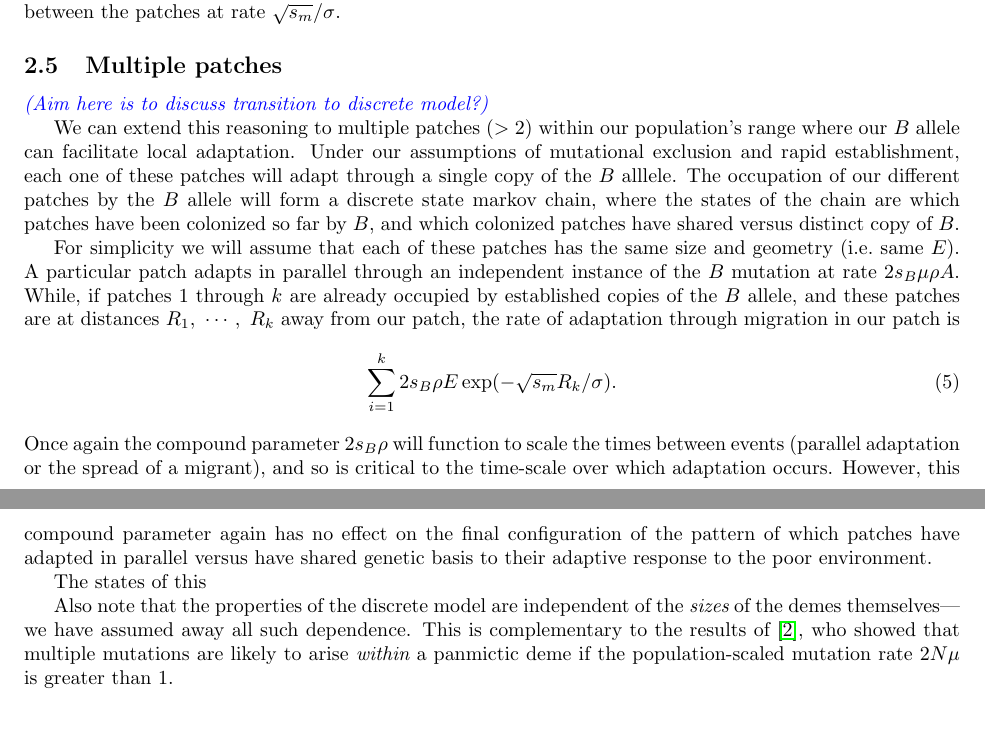
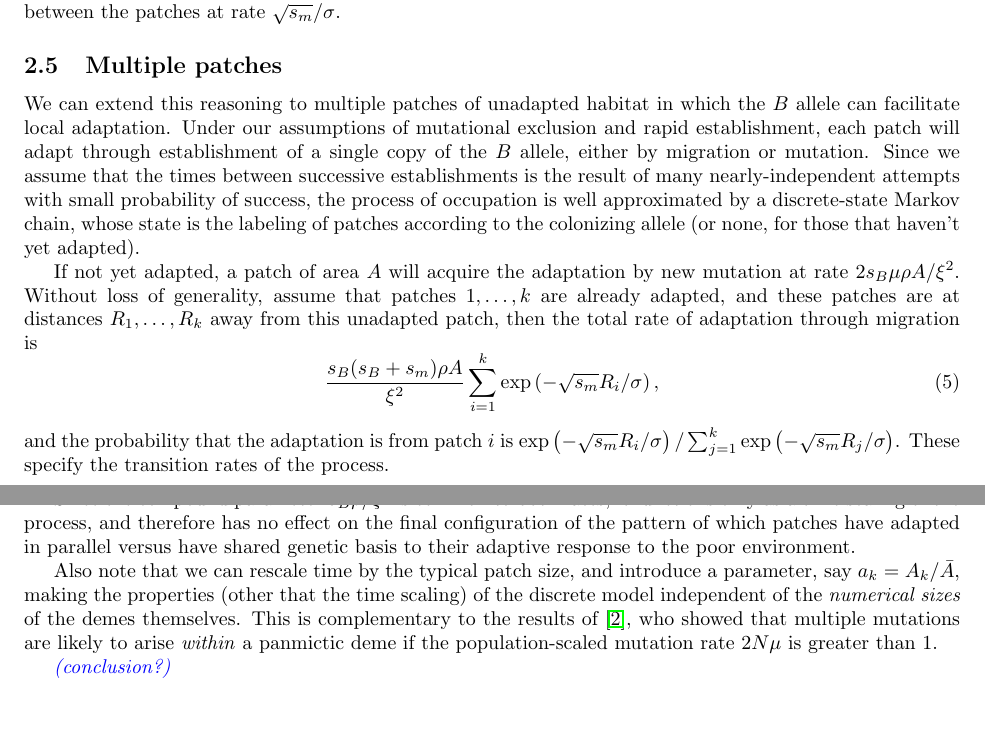
Before and after one commit to petrelharp/spatial_selection, a LaTeX document (patchy-selection-paper.tex): two parts of pages 4 and 5 of 11, joined at a grey line, cut so that both start at the same text. Compiled offline with pdfLaTeX; a LaTeX package or settings file that is missing is left out.

Commit message:
WorkingWiki importation

```diff
--- a/patchy-selection-paper.tex
+++ b/patchy-selection-paper.tex
@@ -342,61 +342,39 @@ approximately logistically with the distance between the patches at rate $\sqrt{
 %%%%
 \subsection{Multiple patches}
 
-\plr{Aim here is to discuss transition to discrete model?}
 
-We can extend this reasoning to multiple patches ($>2$) within our population's range
-where our $B$ allele can facilitate local adaptation. Under our
-assumptions of mutational exclusion and rapid establishment, each one
-of these patches will adapt through a single copy of the $B$
-alllele. The occupation of our different patches by the $B$ allele will form a
-discrete state markov chain, where the states of the chain are which patches have
-been colonized so far by $B$, and which colonized patches have shared
-versus distinct copy of $B$.
+We can extend this reasoning to multiple patches of unadapted habitat
+in which the $B$ allele can facilitate local adaptation.
+Under our assumptions of mutational exclusion and rapid establishment,
+each patch will adapt through establishment of a single copy of the $B$ allele,
+either by migration or mutation.
+Since we assume that the times between successive establishments is the result of many nearly-independent attempts
+with small probability of success,
+the process of occupation is well approximated by a discrete-state Markov chain,
+whose state is the labeling of patches according to the colonizing allele
+(or none, for those that haven't yet adapted).
 
-For simplicity we will assume that each of these patches has
-the same size and geometry (i.e.\ same $E$). A particular patch adapts in parallel through an independent
-instance of the $B$ mutation at rate $2 s_B \mu \rho A$.
-While, if patches $1$ through $k$ are already occupied by
-established copies of the $B$ allele, and these patches are at
-distances $R_1,~\cdots,~R_k$ away from our patch, the rate of
-adaptation through migration in our patch is
+If not yet adapted,
+a patch of area $A$ will acquire the adaptation by new mutation at rate $2 s_B \mu \rho A/\xi^2$.
+Without loss of generality, assume that patches $1, \ldots, k$ are already adapted,
+and these patches are at distances $R_1, \ldots, R_k$ away from this unadapted patch,
+then the total rate of adaptation through migration is
 \begin{equation}
-\sum_{i=1}^{k} 2 s_B \rho E \exp(- \sqrt{s_m} R_k/\sigma).
+  \frac{ s_B (s_B+s_m) \rho A}{\xi^2} \sum_{i=1}^{k} \exp\left(- \sqrt{s_m} R_i/\sigma\right),
 \end{equation}
-Once again the compound parameter $2s_B \rho$ will function to
-scale the times between events (parallel adaptation or the spread of a
-migrant), and so is critical to the time-scale over which
-adaptation occurs. However, this compound parameter again has no effect on
-the final configuration of the pattern of which patches have adapted
-in parallel versus have shared genetic basis to their adaptive
-response to the poor environment.
+and the probability that the adaptation is from patch $i$ is $\exp\left(- \sqrt{s_m} R_i/\sigma\right)/\sum_{j=1}^{k} \exp\left(- \sqrt{s_m} R_j/\sigma\right)$.
+These specify the transition rates of the process.
 
-The states of this
+Since the compound parameter $s_B \rho / \xi^2$ is common to both rates,
+it functions only as a time scaling of the process,
+and therefore has no effect on the final configuration of the pattern of which patches have adapted
+in parallel versus have shared genetic basis to their adaptive response to the poor environment.
 
-%Furthermore, in the model of discrete demes connected by symmetric weak migration,
-%the final distribution of types depends only on the ratio of mutation to migration rates,
-%and that the number of independently arisen types follows the Ewens distribution, with parameter $\mu/m$.
-%In Figure \ref{fig:discbyratio} we plot mean number of types and size (number of demes occupied) of a sampled type,
-%for a model with 20 interconnected demes, across different parameter values.
-%This indicates that we need the population-scaled mutation and migration rates
-%to be within a factor of about 100 of each other for parallel adaptation to leave an interesting pattern.
-%If migration is faster, then a single type is likely to take over, while if migration is weaker, each deme is likely to come up with its own type.
-
-%\begin{figure}[ht]
-% \begin{center}
- %  \includegraphics{discrete-by-ratio}
- %\caption{ %
- %The mean number of types and the mean number of demes occupied by a sampled type, in a discrete model with 20 demes,
- %plotted as a function of the ratio of migration to mutation probabilities.
-% Note the log scale on the horizontal axis.
-% \label{fig:discbyratio}
- %}
- %\end{center}
-%\end{figure}
-
-Also note that the properties of the discrete model are independent of the {\em sizes} of the demes themselves--- we have assumed away all such dependence.
-This is complementary to the results of \cite{softsweepsII}, who showed that multiple mutations are likely to arise {\em within} a panmictic deme
+Also note that we can rescale time by the typical patch size, and introduce a parameter, say $a_k = A_k/\bar A$,
+making the properties (other that the time scaling) of the discrete model independent of the \emph{numerical sizes} of the demes themselves.
+This is complementary to the results of \cite{softsweepsII}, who showed that multiple mutations are likely to arise \emph{within} a panmictic deme
 if the population-scaled mutation rate $2 N \mu$ is greater than $1$.
 
+\plr{conclusion?}
 
 %%%%%%%%%
```
Also changed, not shown: patchy-selection-paper.tex (4 more changed lines).
